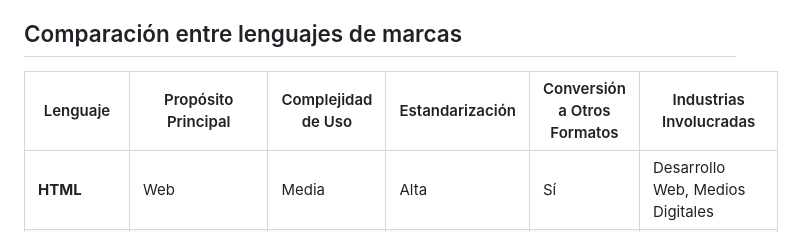
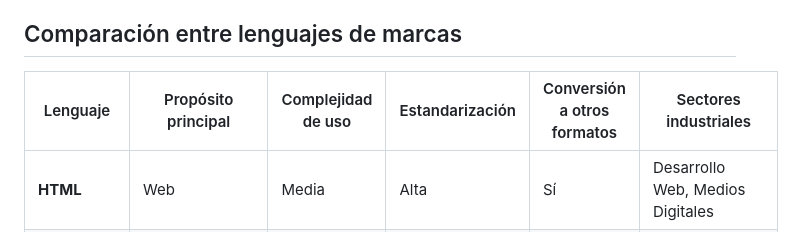
Before and after one commit to albertomoyano/seminarioUBA2025, a Markdown page: documentos/lenguajes.md, the part around the change. GitHub-like rendering.

Commit message:
05-02-2025

```diff
--- a/documentos/lenguajes.md
+++ b/documentos/lenguajes.md
@@ -37,7 +37,7 @@ Hoy en día, varios lenguajes de marcas están regidos por estándares internaci
 
 ## Comparación entre lenguajes de marcas
 
-| Lenguaje   | Propósito Principal      | Complejidad de Uso | Estandarización | Conversión a Otros Formatos | Industrias Involucradas |
+| Lenguaje   | Propósito principal      | Complejidad de uso | Estandarización | Conversión a otros formatos | Sectores industriales |
 |-----------|-------------------------|------------------|----------------|-----------------------------|--------------------------|
 | **HTML**  | Web                      | Media            | Alta           | Sí                          | Desarrollo Web, Medios Digitales |
 | **LaTeX** | Escritura y edición científica    | Alta             | Alta           | Sí                          | Educación, Investigación, Editorial |
```
